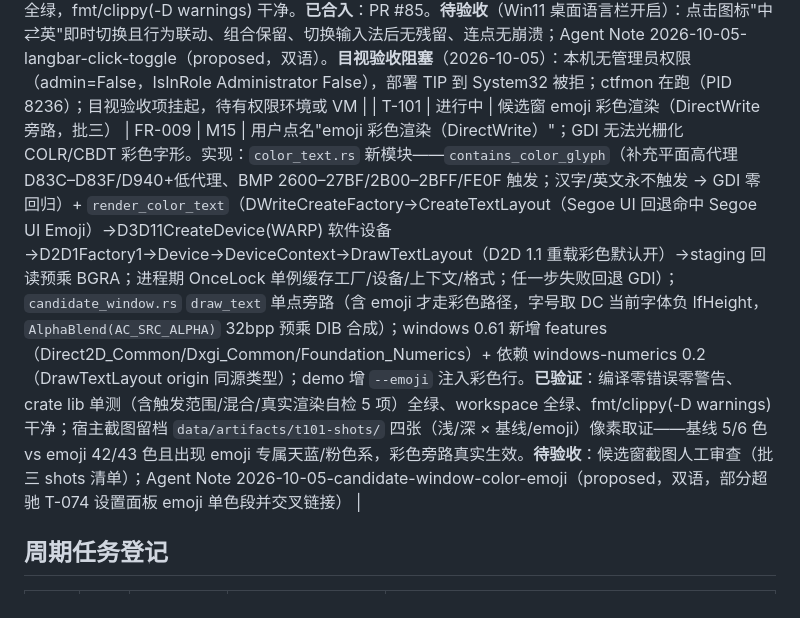
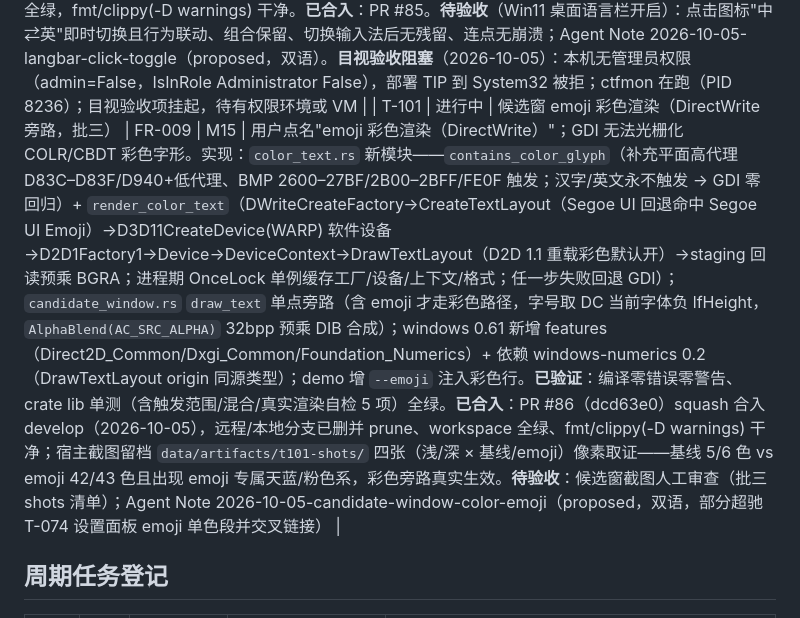
Before and after one commit to menghun3-cn/zhu-ye-ime, a Markdown page: docs/todos-list.md, the part around the change. Drawn GitHub-style.

Commit message:
docs(todos): T-101 合入记录回填（PR #86） (T-101) (#87)

```diff
--- a/docs/todos-list.md
+++ b/docs/todos-list.md
@@ -112,7 +112,7 @@
 | T-098 | 进行中 | 更新源开通：DEFAULT_MANIFEST_URL 切镜像 + release workflow 发布 feed + 端到端验证 | FR-062 | M15 | 实现：① 镜像仓库 menghun3-cn/zhu-ye-updates（已创建）；② 手动发布 feed feed-v0.1.2-alpha（manifest+3 包，--target 追溯）；③ DEFAULT_MANIFEST_URL → releases/latest/download/manifest.json（关键认知：prerelease 是显式标记、tag 含 - 不必然 prerelease → feed 不带标记 latest 语义可用）；④ release.yml publish-updates 步骤（ZHU_YE_UPDATES_TOKEN PATH secret，缺配跳过不阻塞）。**已验证**：curl 200（manifest 1108B/it.zyct 956228B）、更新器 check 镜像拉取+内置公钥验签通过、默认关闭零网络（config 还原）。**待验收**：线上/VM apply、.bak 回滚、篡改拒绝、feed 哈希一致（§17.2）；CI 自动化待配 PAT |
 | T-099 | 进行中 | Pages 部署上线：真实部署触发与验证 + 官网下载页 exe 安装包直链 + 状态行更新 | FR-063 | M15 | 已部署：pages.yml workflow_dispatch（ref develop）→ run 37255090241 **success（历史首次成功，此前 status=null）**；线上 verify-site-live.ps1 **PASS**（六页 200 + 下载页 exe/更新源字样 + agents/llms/robots 200 + sitemap 六 loc 逐一 200），站点 https://menghun3-cn.github.io/zhu-ye-ime/ 。内容：下载页 exe『规划中』→『CI 已接入』、自动更新源『尚未开通』→『已开通』（zhu-ye-updates 镜像，默认关闭零网络 P-03 不变）、五页 footer M1–M15、首页路线图/llms.txt/agents.txt/README 口径同步。**已合入**：PR #82 + #83。**待正式发布**：下载页 exe 直链生效 + 状态行按发布版本微调 |
 | T-100 | 进行中 | 语言栏按钮左键点击切换中英模式（批二）+ Win11 桌面语言栏目视验收 | FR-004、FR-013、FR-028 | M15 | 用户点名"语言栏按钮点击切换中英模式"；原 T-046 边界"点击暂不切换（引擎状态 Rc 非 Send）"由本任务拆除。实现：`OnClick` 左键（TF_LBI_CLK_LEFT）经注入处理器锁内 `toggle_mode` + 锁外 `set_mode` 通知图标刷新（与 Shift 切换同语义：组合内容保留；右击不处理）；引擎共享状态 `Rc<Mutex<EngineState>>` → `Arc<SharedEngine>`（newtype + `unsafe impl Send/Sync`，三条论证：非 Send 字段锁内访问 / Drop 线程与 Rc 时代一致 / COM Release 线程无关）；按钮持 `Weak` 解循环，引擎不可达时点击安全忽略。**已验证**：新增 5 单测（左键切换+OnUpdate、None 忽略、非左键不触发、SharedEngine Send+Sync、闭包 Send+Sync）全绿，crate lib 181 + workspace 全绿，fmt/clippy(-D warnings) 干净。**已合入**：PR #85。**待验收**（Win11 桌面语言栏开启）：点击图标"中⇄英"即时切换且行为联动、组合保留、切换输入法后无残留、连点无崩溃；Agent Note 2026-10-05-langbar-click-toggle（proposed，双语）。**目视验收阻塞**（2026-10-05）：本机无管理员权限（admin=False，IsInRole Administrator False），部署 TIP 到 System32 被拒；ctfmon 在跑（PID 8236）；目视验收项挂起，待有权限环境或 VM |
-| T-101 | 进行中 | 候选窗 emoji 彩色渲染（DirectWrite 旁路，批三） | FR-009 | M15 | 用户点名"emoji 彩色渲染（DirectWrite）"；GDI 无法光栅化 COLR/CBDT 彩色字形。实现：`color_text.rs` 新模块——`contains_color_glyph`（补充平面高代理 D83C–D83F/D940+低代理、BMP 2600–27BF/2B00–2BFF/FE0F 触发；汉字/英文永不触发 → GDI 零回归）+ `render_color_text`（DWriteCreateFactory→CreateTextLayout（Segoe UI 回退命中 Segoe UI Emoji）→D3D11CreateDevice(WARP) 软件设备→D2D1Factory1→Device→DeviceContext→DrawTextLayout（D2D 1.1 重载彩色默认开）→staging 回读预乘 BGRA；进程期 OnceLock 单例缓存工厂/设备/上下文/格式；任一步失败回退 GDI）；`candidate_window.rs` `draw_text` 单点旁路（含 emoji 才走彩色路径，字号取 DC 当前字体负 lfHeight，`AlphaBlend(AC_SRC_ALPHA)` 32bpp 预乘 DIB 合成）；windows 0.61 新增 features（Direct2D_Common/Dxgi_Common/Foundation_Numerics）+ 依赖 windows-numerics 0.2（DrawTextLayout origin 同源类型）；demo 增 `--emoji` 注入彩色行。**已验证**：编译零错误零警告、crate lib 单测（含触发范围/混合/真实渲染自检 5 项）全绿、workspace 全绿、fmt/clippy(-D warnings) 干净；宿主截图留档 `data/artifacts/t101-shots/` 四张（浅/深 × 基线/emoji）像素取证——基线 5/6 色 vs emoji 42/43 色且出现 emoji 专属天蓝/粉色系，彩色旁路真实生效。**待验收**：候选窗截图人工审查（批三 shots 清单）；Agent Note 2026-10-05-candidate-window-color-emoji（proposed，双语，部分超驰 T-074 设置面板 emoji 单色段并交叉链接） |
+| T-101 | 进行中 | 候选窗 emoji 彩色渲染（DirectWrite 旁路，批三） | FR-009 | M15 | 用户点名"emoji 彩色渲染（DirectWrite）"；GDI 无法光栅化 COLR/CBDT 彩色字形。实现：`color_text.rs` 新模块——`contains_color_glyph`（补充平面高代理 D83C–D83F/D940+低代理、BMP 2600–27BF/2B00–2BFF/FE0F 触发；汉字/英文永不触发 → GDI 零回归）+ `render_color_text`（DWriteCreateFactory→CreateTextLayout（Segoe UI 回退命中 Segoe UI Emoji）→D3D11CreateDevice(WARP) 软件设备→D2D1Factory1→Device→DeviceContext→DrawTextLayout（D2D 1.1 重载彩色默认开）→staging 回读预乘 BGRA；进程期 OnceLock 单例缓存工厂/设备/上下文/格式；任一步失败回退 GDI）；`candidate_window.rs` `draw_text` 单点旁路（含 emoji 才走彩色路径，字号取 DC 当前字体负 lfHeight，`AlphaBlend(AC_SRC_ALPHA)` 32bpp 预乘 DIB 合成）；windows 0.61 新增 features（Direct2D_Common/Dxgi_Common/Foundation_Numerics）+ 依赖 windows-numerics 0.2（DrawTextLayout origin 同源类型）；demo 增 `--emoji` 注入彩色行。**已验证**：编译零错误零警告、crate lib 单测（含触发范围/混合/真实渲染自检 5 项）全绿。**已合入**：PR #86（dcd63e0）squash 合入 develop（2026-10-05），远程/本地分支已删并 prune、workspace 全绿、fmt/clippy(-D warnings) 干净；宿主截图留档 `data/artifacts/t101-shots/` 四张（浅/深 × 基线/emoji）像素取证——基线 5/6 色 vs emoji 42/43 色且出现 emoji 专属天蓝/粉色系，彩色旁路真实生效。**待验收**：候选窗截图人工审查（批三 shots 清单）；Agent Note 2026-10-05-candidate-window-color-emoji（proposed，双语，部分超驰 T-074 设置面板 emoji 单色段并交叉链接） |
 
 ## 周期任务登记
 
```
